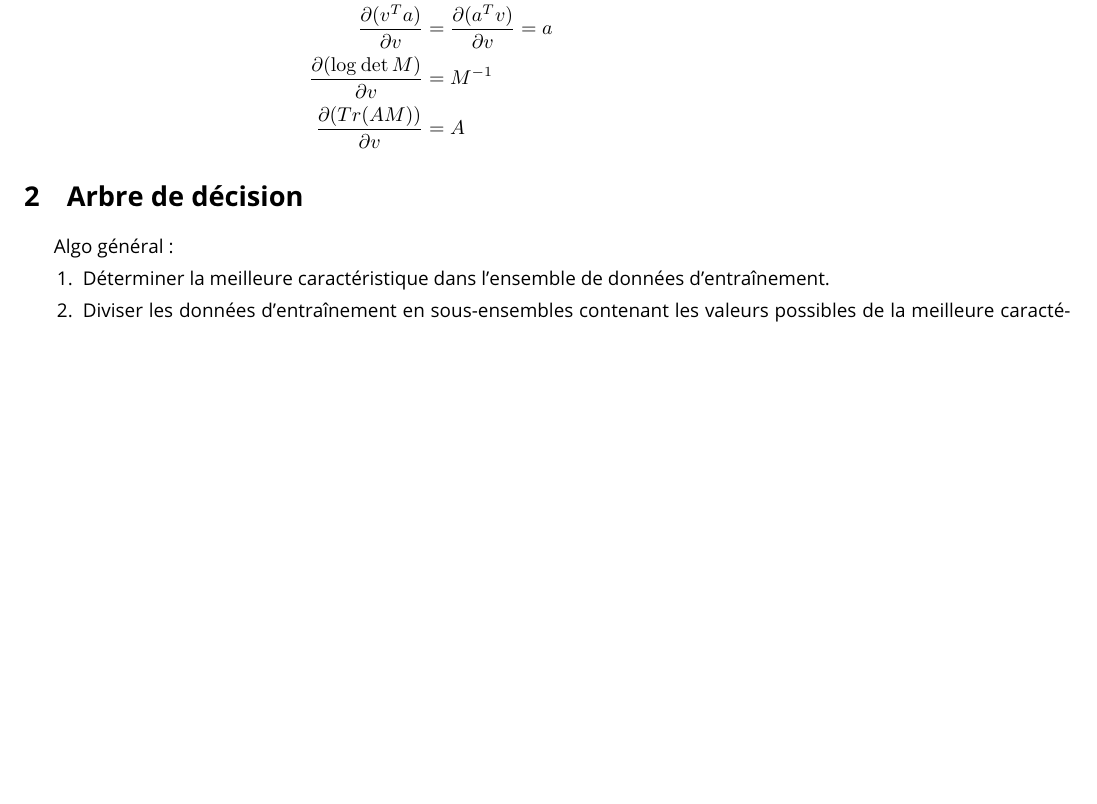
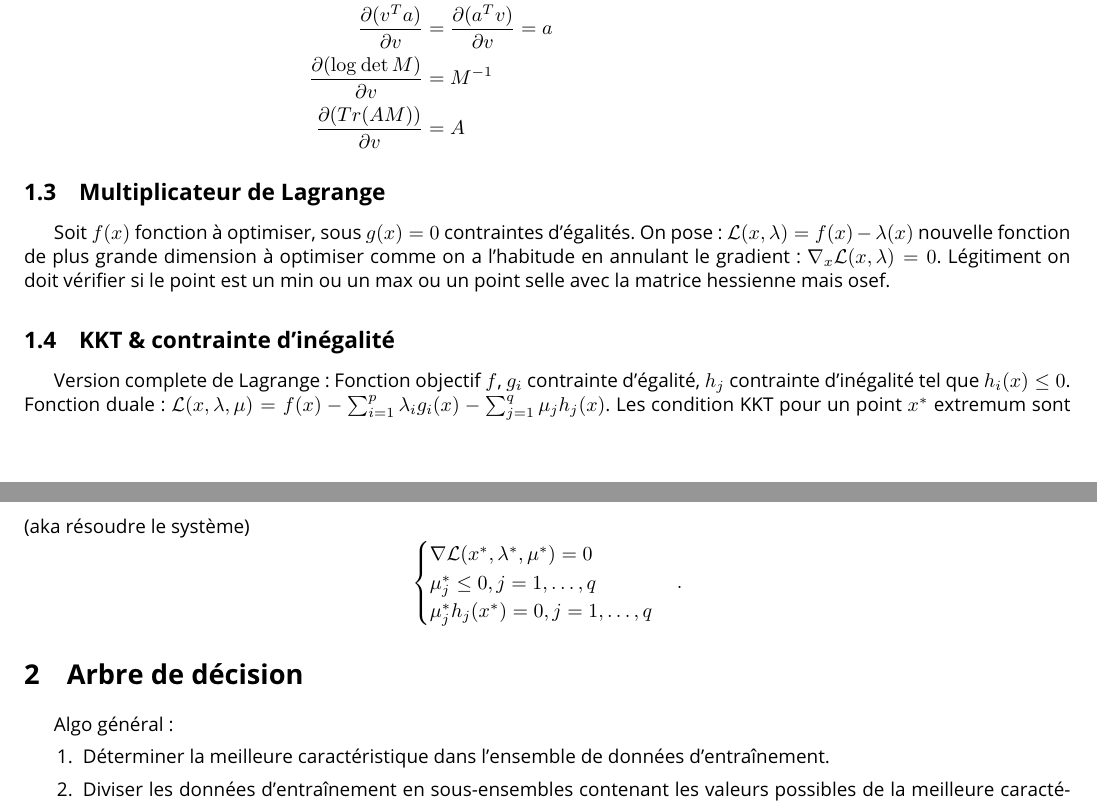
Before and after one commit to CharlesAttend/M1-S2-DAC, a LaTeX document (ML/Fiches/fiche.tex): part of page 1 of 4 before the commit and two parts of pages 1 and 2 of 5 after it, the two joined at a grey line, cut so that both start at the same text, the shorter picture padded with empty space. Compiled offline with pdfLaTeX.

Commit message:
update fiche ML qui date des partiels mdr

```diff
--- a/ML/Fiches/fiche.tex
+++ b/ML/Fiches/fiche.tex
@@ -79,6 +79,20 @@ Point initial $ x_0 $ et $ \epsilon \geq 0 $.
     \frac{\partial (\log_{} \det M)}{\partial v} &= M^{-1}\\
     \frac{\partial (Tr(AM))}{\partial v} &= A
 \end{align*}
+
+\subsection{Multiplicateur de Lagrange}
+Soit $ f(x) $ fonction à optimiser, sous $ g(x) = 0 $ contraintes d'égalités. On pose : $ \mathcal{L}(x,\lambda) = f(x) - \lambda  (x)$ nouvelle fonction de plus grande dimension à optimiser comme on a l'habitude en annulant le gradient : $ \nabla _x \mathcal{L}(x,\lambda ) = 0 $. Légitiment on doit vérifier si le point est un min ou un max ou un point selle avec la matrice hessienne mais osef.
+
+\subsection{KKT \& contrainte d'inégalité}
+Version complete de Lagrange : Fonction objectif $ f $, $ g_i $ contrainte d'égalité, $ h_j $ contrainte d'inégalité tel que $ h_i(x) \leq 0 $. Fonction duale : $ \mathcal{L} (x, \lambda , \mu) = f(x) - \sum_{i=1}^{p} \lambda _i g_i(x) - \sum_{j=1}^{q} \mu _j h_j(x)$. Les condition KKT pour un point $ x^* $ extremum sont (aka résoudre le système)
+\[
+    \begin{cases}
+    \nabla \mathcal{L}(x^*, \lambda^* , \mu^* ) = 0 \\
+    \mu ^*_j \leq 0, j = 1, \dots, q \\
+    \mu ^*_j h_j(x^*) = 0, j =1, \dots, q
+    \end{cases}
+.\]
+
 
 \section{Arbre de décision}
 Algo général :
```
Also changed, not shown: ML/Fiches/fiche.pdf, ML/Fiches/fiche.tex (11 more changed lines), 1 other file.
